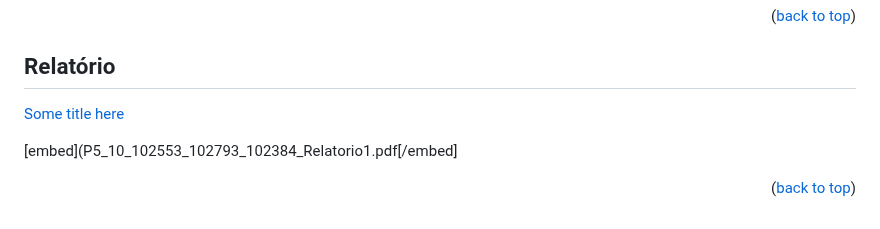
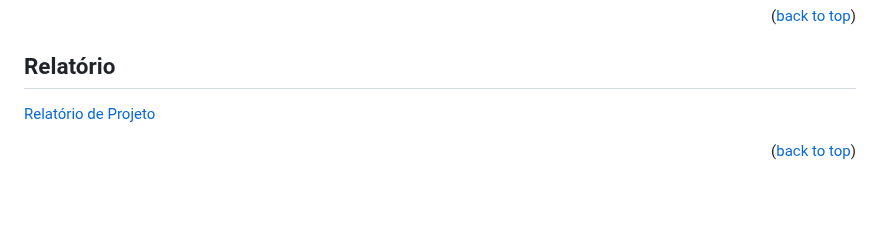
Before and after one commit to AMFS02/Optimus-Prime-Team, a Markdown page: README.md, the part around the change. Rendered like a GitHub page; blank space fills up the shorter version.

```diff
--- a/README.md
+++ b/README.md
@@ -140,7 +140,5 @@ See the [open issues](https://github.com/othneildrew/Best-README-Template/issues
 
 <!-- Demonstração -->
 ## Relatório
-[Some title here](P5_10_102553_102793_102384_Relatorio1.pdf)
-
-[embed](P5_10_102553_102793_102384_Relatorio1.pdf[/embed]
+[Relatório de Projeto](P5_10_102553_102793_102384_Relatorio1.pdf)
 <p align="right">(<a href="#readme-top">back to top</a>)</p>
```
